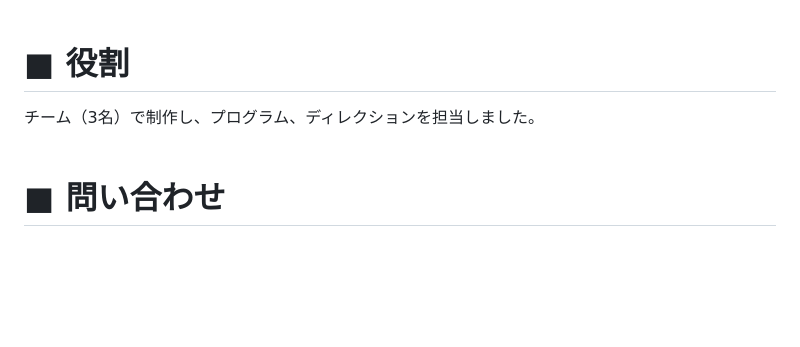
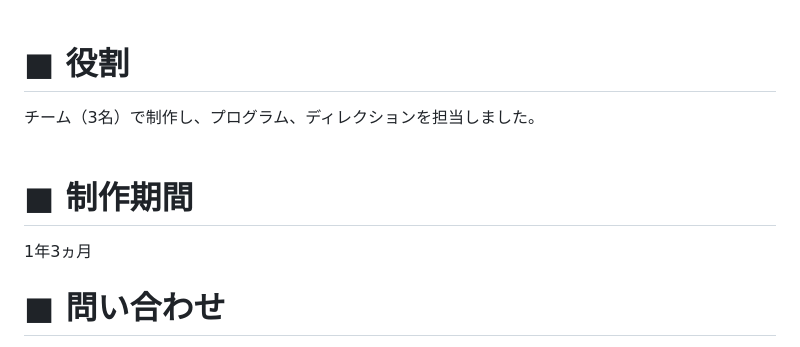
Before and after one commit to Growing-03/Dobone_Koghost, a Markdown page: README.md, the part around the change. GitHub-like rendering; blank space fills up the shorter version.

```diff
--- a/README.md
+++ b/README.md
@@ -83,6 +83,9 @@ Visual Studio Code(C#)<br><br>
 チーム（3名）で制作し、プログラム、ディレクションを担当しました。<br>
 <br>
 
+# ■ 制作期間
+1年3ヵ月<br>
+
 # ■ 問い合わせ
 
 名前：池田　智敬<br>
```
